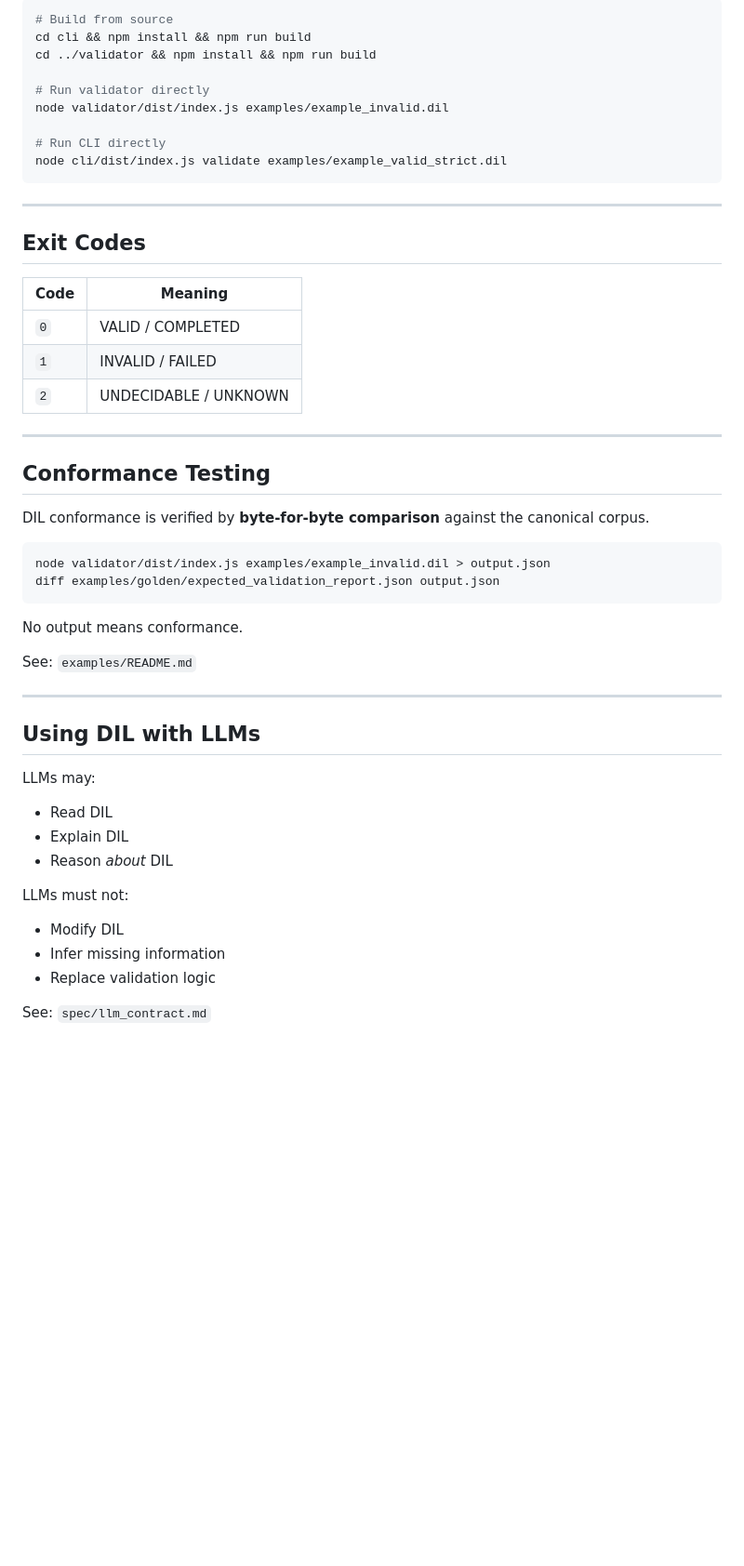
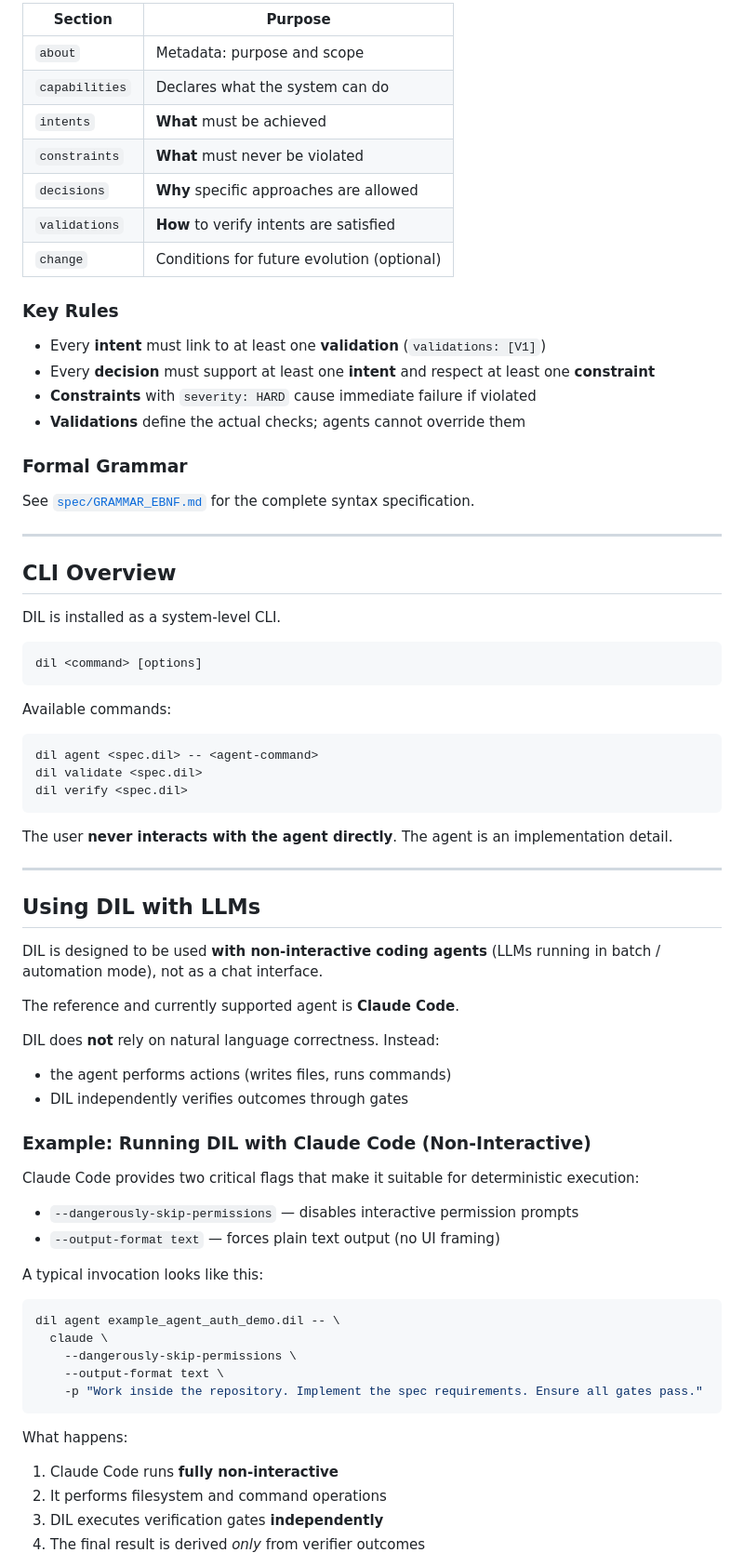
Before and after one commit to cart144/dil, a Markdown page: README.md, the part around one of its changes. Shown at 93% size. GitHub-like rendering; blank space fills up the shorter version.

````diff
--- a/README.md
+++ b/README.md
@@ -107,53 +185,80 @@ dil agent examples/example_agent_auth_demo.dil -- claude -p "..."
 
-```bash
-# Build from source
-cd cli && npm install && npm run build
-cd ../validator && npm install && npm run build
+| Section | Purpose |
+|---------|---------|
+| `about` | Metadata: purpose and scope |
+| `capabilities` | Declares what the system can do |
+| `intents` | **What** must be achieved |
+| `constraints` | **What** must never be violated |
+| `decisions` | **Why** specific approaches are allowed |
+| `validations` | **How** to verify intents are satisfied |
+| `change` | Conditions for future evolution (optional) |
 
-# Run validator directly
-node validator/dist/index.js examples/example_invalid.dil
+### Key Rules
 
-# Run CLI directly
-node cli/dist/index.js validate examples/example_valid_strict.dil
-```
+* Every **intent** must link to at least one **validation** (`validations: [V1]`)
+* Every **decision** must support at least one **intent** and respect at least one **constraint**
+* **Constraints** with `severity: HARD` cause immediate failure if violated
+* **Validations** define the actual checks; agents cannot override them
+
+### Formal Grammar
+
+See [`spec/GRAMMAR_EBNF.md`](spec/GRAMMAR_EBNF.md) for the complete syntax specification.
 
 ---
 
-## Exit Codes
+## CLI Overview
 
-| Code | Meaning |
-|------|---------|
-| `0` | VALID / COMPLETED |
-| `1` | INVALID / FAILED |
-| `2` | UNDECIDABLE / UNKNOWN |
-
----
-
-## Conformance Testing
-
-DIL conformance is verified by **byte-for-byte comparison** against the canonical corpus.
+DIL is installed as a system-level CLI.
 
 ```bash
-node validator/dist/index.js examples/example_invalid.dil > output.json
-diff examples/golden/expected_validation_report.json output.json
+dil <command> [options]
 ```
 
-No output means conformance.
+Available commands:
 
-See: `examples/README.md`
+```bash
+dil agent <spec.dil> -- <agent-command>
+dil validate <spec.dil>
+dil verify <spec.dil>
+```
+
+The user **never interacts with the agent directly**.
+The agent is an implementation detail.
 
 ---
 
 ## Using DIL with LLMs
 
-LLMs may:
-- Read DIL
-- Explain DIL
-- Reason *about* DIL
+DIL is designed to be used **with non-interactive coding agents** (LLMs running in batch / automation mode), not as a chat interface.
 
-LLMs must not:
-- Modify DIL
-- Infer missing information
-- Replace validation logic
+The reference and currently supported agent is **Claude Code**.
 
-See: `spec/llm_contract.md`
+DIL does **not** rely on natural language correctness. Instead:
+
+* the agent performs actions (writes files, runs commands)
+* DIL independently verifies outcomes through gates
+
+### Example: Running DIL with Claude Code (Non-Interactive)
+
+Claude Code provides two critical flags that make it suitable for deterministic execution:
+
+* `--dangerously-skip-permissions` — disables interactive permission prompts
+* `--output-format text` — forces plain text output (no UI framing)
+
+A typical invocation looks like this:
+
+```bash
+dil agent example_agent_auth_demo.dil -- \
+  claude \
+    --dangerously-skip-permissions \
+    --output-format text \
+    -p "Work inside the repository. Implement the spec requirements. Ensure all gates pass."
+```
+
+What happens:
+
+1. Claude Code runs **fully non-interactive**
+2. It performs filesystem and command operations
+3. DIL executes verification gates **independently**
+4. The final result is derived *only* from verifier outcomes
+
````
Also changed, not shown: other parts of README.md (+257 -97 lines).
